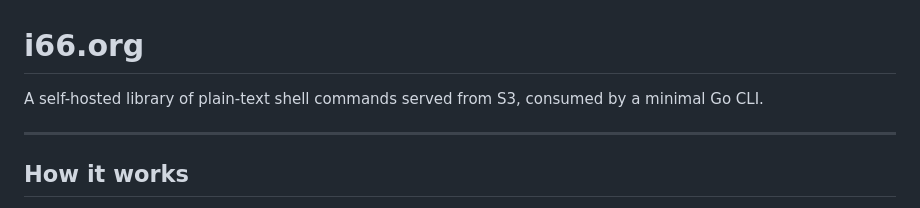
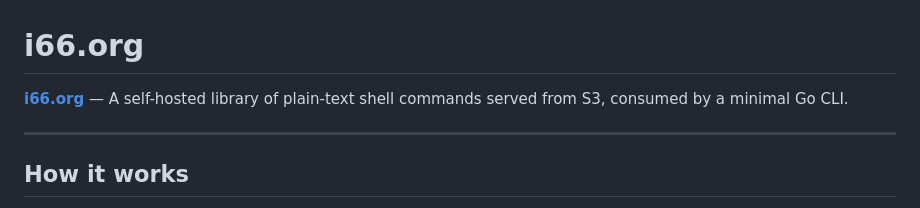
Before and after one commit to ivandir/i66.org, a Markdown page: README.md, the part around the change. GitHub-like rendering.

Commit message:
bold the project name in the README description

```diff
--- a/README.md
+++ b/README.md
@@ -1,6 +1,6 @@
 # i66.org
 
-A self-hosted library of plain-text shell commands served from S3, consumed by a minimal Go CLI.
+**[i66.org](http://i66.org)** — A self-hosted library of plain-text shell commands served from S3, consumed by a minimal Go CLI.
 
 ---
 
```
